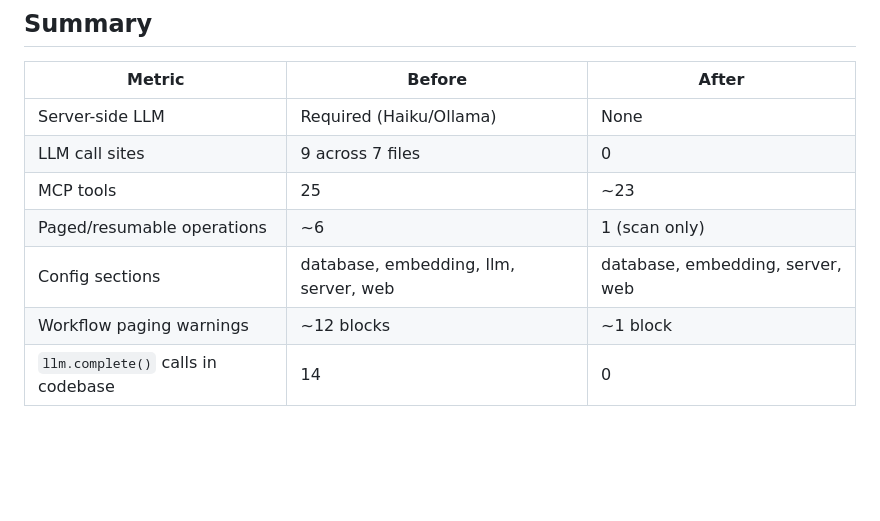
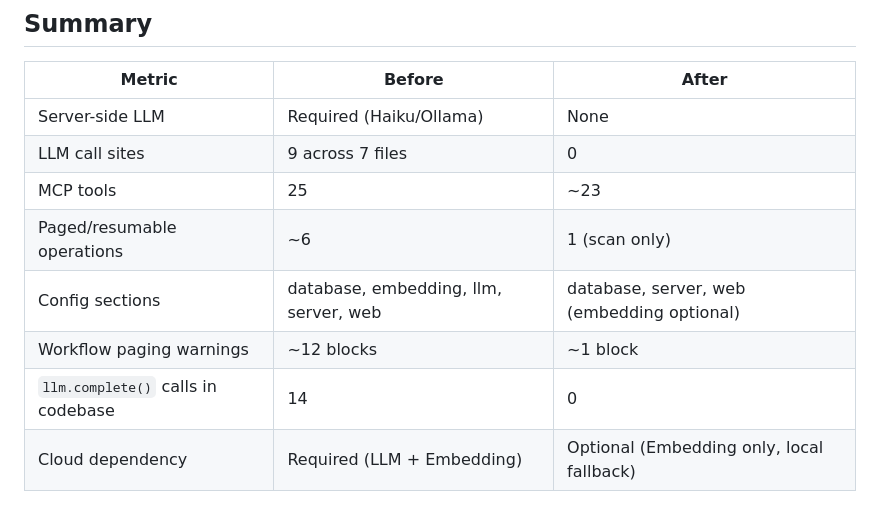
Before and after one commit to everyonce/factbase, a Markdown page: docs/plan-agent-driven-architecture.md, the part around one of its changes. Rendered like a GitHub page; blank space fills up the shorter version.

```diff
--- a/docs/plan-agent-driven-architecture.md
+++ b/docs/plan-agent-driven-architecture.md
@@ -262,6 +315,7 @@ Remove the LLM module and update all documentation.
 | LLM call sites | 9 across 7 files | 0 |
 | MCP tools | 25 | ~23 |
 | Paged/resumable operations | ~6 | 1 (scan only) |
-| Config sections | database, embedding, llm, server, web | database, embedding, server, web |
+| Config sections | database, embedding, llm, server, web | database, server, web (embedding optional) |
 | Workflow paging warnings | ~12 blocks | ~1 block |
 | `llm.complete()` calls in codebase | 14 | 0 |
+| Cloud dependency | Required (LLM + Embedding) | Optional (Embedding only, local fallback) |
```
Also changed, not shown: other parts of docs/plan-agent-driven-architecture.md (+53 -0 lines).
